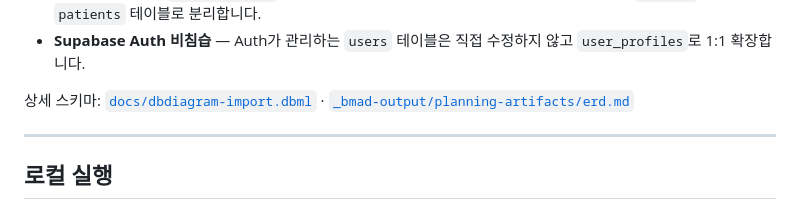
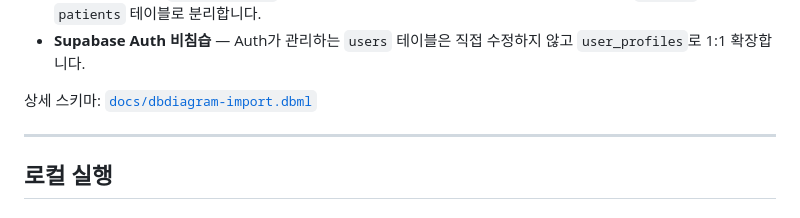
Before and after one commit to slur16105/hospital-record-viewer, a Markdown page: README.md, the part around the change. GitHub-like rendering.

Commit message:
fix: README에서 gitignore된 erd.md 링크 제거
_bmad-output/는 .gitignore 대상이라 GitHub에서 접근 불가.
dbdiagram-import.dbml 링크만 유지.

Co-Authored-By: Claude Sonnet 4.6 <noreply@anthropic.com>

```diff
--- a/README.md
+++ b/README.md
@@ -85,7 +85,7 @@ erDiagram
 - **역할 분리 구조** — `user_profiles`로 모든 역할의 공통 정보를 관리하고, 역할별 고유 속성은 `doctors` / `patients` 테이블로 분리합니다.
 - **Supabase Auth 비침습** — Auth가 관리하는 `users` 테이블은 직접 수정하지 않고 `user_profiles`로 1:1 확장합니다.
 
-상세 스키마: [`docs/dbdiagram-import.dbml`](docs/dbdiagram-import.dbml) · [`_bmad-output/planning-artifacts/erd.md`](_bmad-output/planning-artifacts/erd.md)
+상세 스키마: [`docs/dbdiagram-import.dbml`](docs/dbdiagram-import.dbml)
 
 ---
 
```
